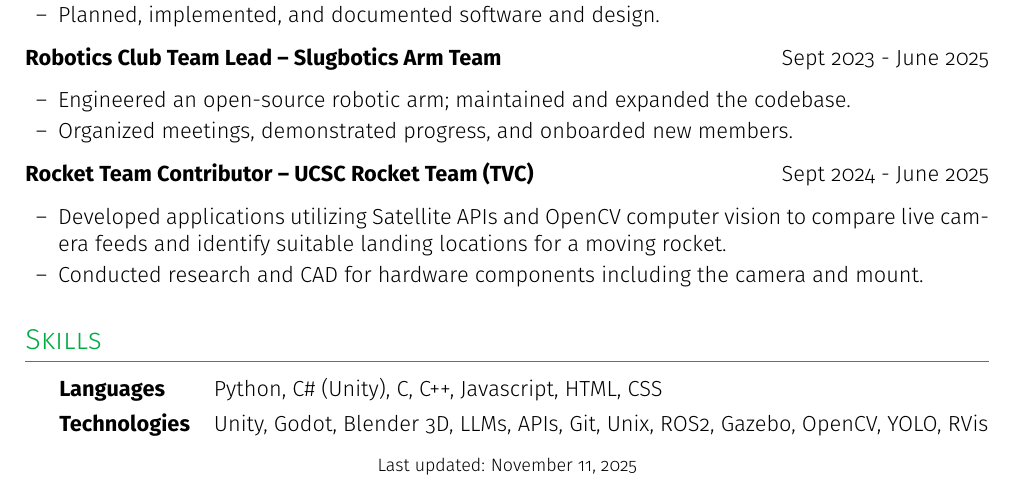
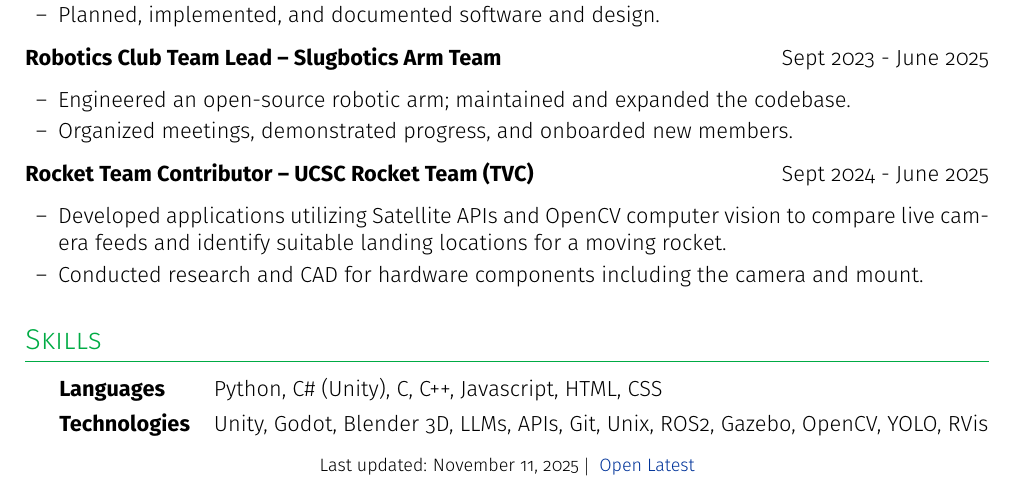
Before and after one commit to SentientDragon5/Resume, a LaTeX CV (shehane_logan_resume.tex): part of the page, cut so that both start at the same text. Compiled offline with pdfLaTeX.

Commit message:
Update shehane_logan_resume.tex

```diff
--- a/shehane_logan_resume.tex
+++ b/shehane_logan_resume.tex
@@ -118,6 +118,6 @@ Software Engineer with experience in full-stack software development and User Ex
 \end{tabularx}
 
 \vfill
-\center{\footnotesize Last updated: \today}
+\center{\footnotesize Last updated: \today \ $|$ \ \href{https://sentientdragon5.github.io/Resume/}{Open Latest}}
 
 \end{document}
```
